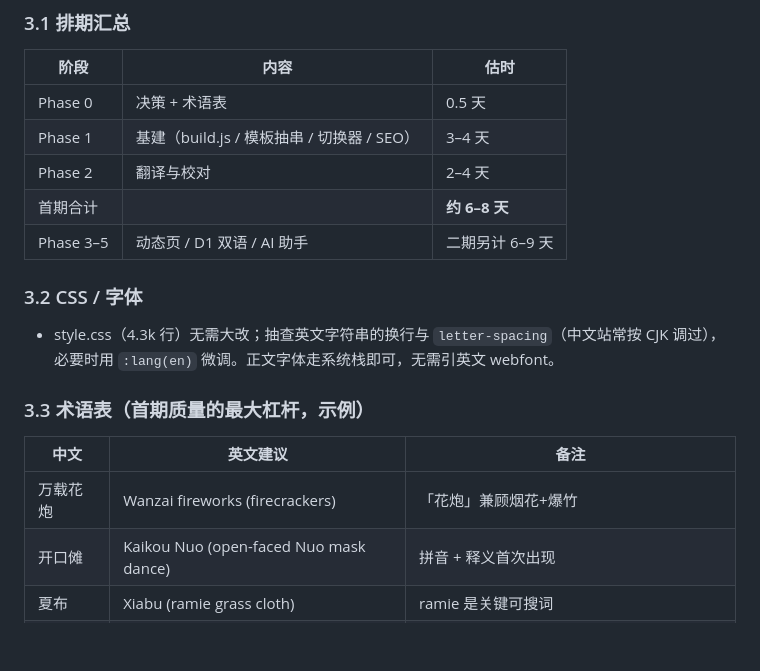
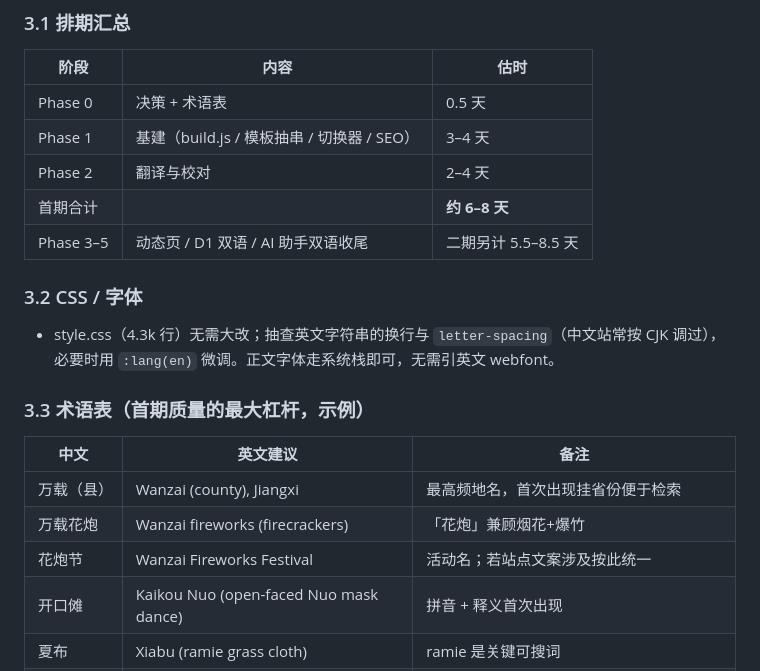
Before and after one commit to nathanpenny520/whizzzest.com, a Markdown page: docs/英文版方案.md, the part around one of its changes. Rendered like a GitHub page; blank space fills up the shorter version.

```diff
--- a/docs/英文版方案.md
+++ b/docs/英文版方案.md
@@ -113,7 +121,7 @@
 | Phase 1 | 基建（build.js / 模板抽串 / 切换器 / SEO） | 3–4 天 |
 | Phase 2 | 翻译与校对 | 2–4 天 |
 | 首期合计 | | **约 6–8 天** |
-| Phase 3–5 | 动态页 / D1 双语 / AI 助手 | 二期另计 6–9 天 |
+| Phase 3–5 | 动态页 / D1 双语 / AI 助手双语收尾 | 二期另计 5.5–8.5 天 |
 
 ### 3.2 CSS / 字体
 
@@ -123,7 +131,9 @@
 
 | 中文 | 英文建议 | 备注 |
 |---|---|---|
+| 万载（县） | Wanzai (county), Jiangxi | 最高频地名，首次出现挂省份便于检索 |
 | 万载花炮 | Wanzai fireworks (firecrackers) | 「花炮」兼顾烟花+爆竹 |
+| 花炮节 | Wanzai Fireworks Festival | 活动名；若站点文案涉及按此统一 |
 | 开口傩 | Kaikou Nuo (open-faced Nuo mask dance) | 拼音 + 释义首次出现 |
 | 夏布 | Xiabu (ramie grass cloth) | ramie 是关键可搜词 |
 | 得胜鼓 | Desheng Drum ("Victory Drum") | |
```
Also changed, not shown: other parts of docs/英文版方案.md (+21 -13 lines).
